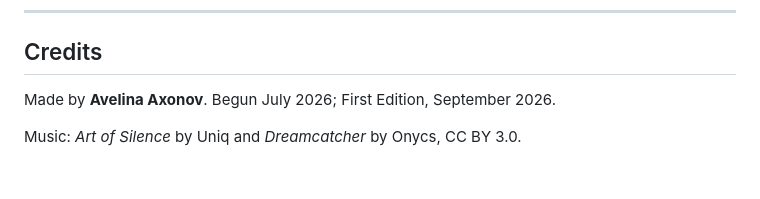
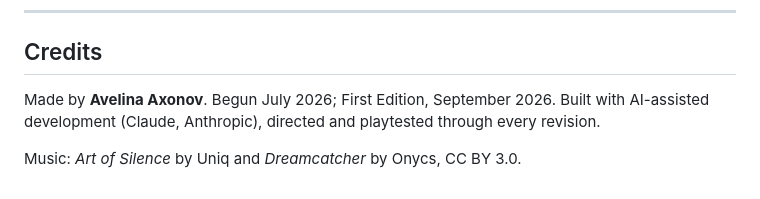
Before and after one commit to avelaxonov/cuttlefish-game, a Markdown page: README.md, the part around the change. GitHub-like rendering.

```diff
--- a/README.md
+++ b/README.md
@@ -173,5 +173,6 @@ Held back from this edition: a prologue cutscene, passive communication with the
 ## Credits
 
 Made by **Avelina Axonov**. Begun July 2026; First Edition, September 2026.
+Built with AI-assisted development (Claude, Anthropic), directed and playtested through every revision.
 
 Music: *Art of Silence* by Uniq and *Dreamcatcher* by Onycs, CC BY 3.0.
```
